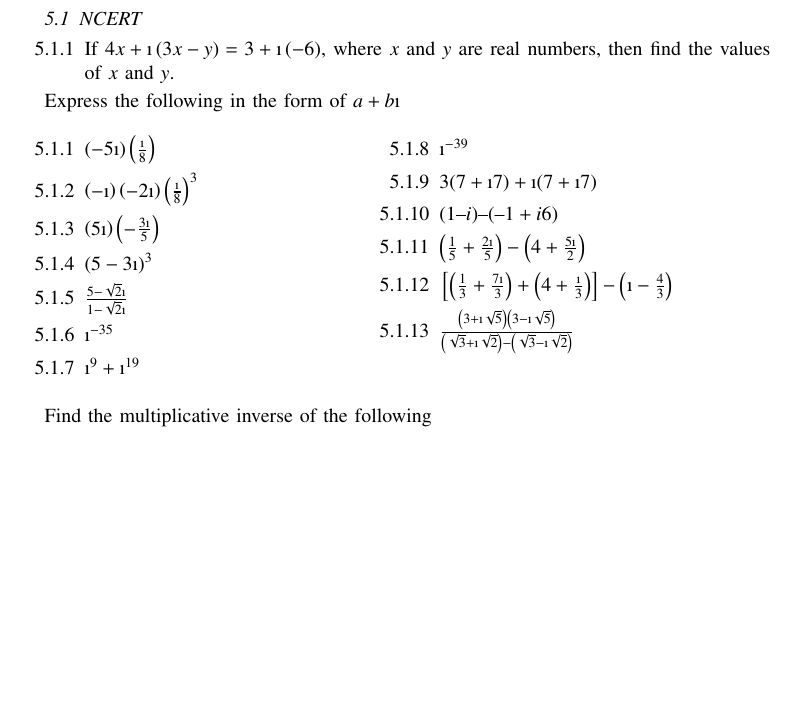
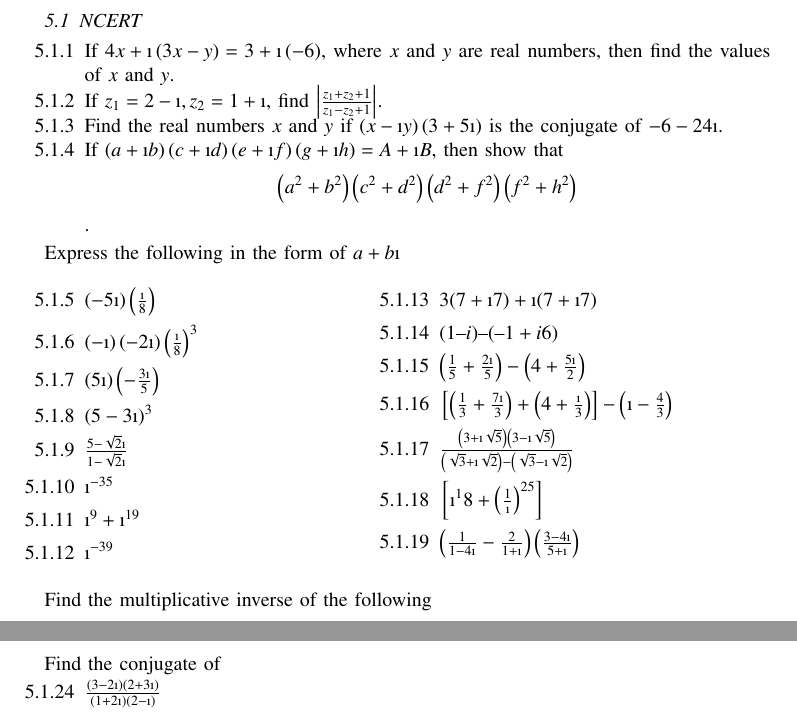
Before and after one commit to gadepall/algebra, a LaTeX paper (main.tex, which reads ncert/complex.tex): part of page 9 of 9 before the commit and two parts of pages 9 and 10 of 10 after it, the two joined at a grey line, cut so that both start at the same text, the shorter picture padded with empty space. Compiled offline with pdfLaTeX.

Commit message:
complex nos NCERT done

```diff
--- a/ncert/complex.tex
+++ b/ncert/complex.tex
@@ -1,8 +1,14 @@
 \begin{enumerate}[label=\thesubsection.\arabic*, ref=\thesubsection.\theenumi]
 	\item If $4x + \i\brak{3x-y} = 3 + \i\brak{-6}$, where $x$ and $y$ are real numbers, then find the values of $x$ and $y$.
+	\item If $z_1=2-\i,z_2=1+\i,$ find $\abs{\frac{z_1+z_2+1}{z_1-z_2+1}}$.
+	\item Find the real numbers $x$ and $y$ if
+		$\brak{x-\i y}\brak{3+5\i}$ is the conjugate of
+		$-6-24\i$.
+	\item If $\brak{a+\i b}\brak{c+\i d}\brak{e+\i f}\brak{g+\i h}=A + \i B$, then show that
+		$$\brak{a^2+b^2}\brak{c^2+d^2}\brak{d^2+f^2}\brak{f^2+h^2}$$.
 \end{enumerate}
 	Express the following in the form of $a+b\i$
-\begin{enumerate}[label=\thesubsection.\arabic*, ref=\thesubsection.\theenumi,itemsep=1ex]
+	\begin{enumerate}[label=\thesubsection.\arabic*, ref=\thesubsection.\theenumi,itemsep=1ex,resume*]
 			\begin{multicols}{2}
 			\item $\brak{-5\i}\brak{\frac{\i}{8}}$
 			\item $\brak{-\i}\brak{-2\i}\brak{\frac{\i}{8}}^3$
@@ -18,10 +24,12 @@
 		\item $\sbrak{\brak{\frac{1}{3}+\frac{7\i}{3}}+\brak{4+\frac{\i}{3}}}-
 		\brak{\i -\frac{4}{3}}$
 \item $\frac{\brak{3 + \i\sqrt{5}}\brak{3 - \i\sqrt{5}}}{\brak{\sqrt{3} + \i\sqrt{2}}-\brak{\sqrt{3} - \i\sqrt{2}}}$
+\item $\sbrak{\i^18+\brak{\frac{1}{\i}}^{25}}$
+\item $\brak{\frac{1}{1-4\i}-\frac{2}{1+\i}}\brak{\frac{3-4\i}{5+\i}}$
 			\end{multicols}
 		\end{enumerate}
 Find the multiplicative inverse of the following
-\begin{enumerate}[label=\thesubsection.\arabic*, ref=\thesubsection.\theenumi,itemsep=1ex]
+\begin{enumerate}[label=\thesubsection.\arabic*, ref=\thesubsection.\theenumi,itemsep=1ex,resume*]
 			\begin{multicols}{2}
 	\item 	$2-3\i$.
 	\item 	$4-3\i$.
@@ -29,9 +37,7 @@ Find the multiplicative inverse of the following
 	\item 	$-\i$.
 			\end{multicols}
 \end{enumerate}
-\iffalse
-Solve
+Find the conjugate of
 \begin{enumerate}[label=\thesubsection.\arabic*, ref=\thesubsection.\theenumi,resume*]
-	\begin{multicols}{2}
-	\end{multicols}
+	\item $\frac{\brak{3-2\i}\brak{2+3\i}}{\brak{1+2\i}\brak{2-\i}}$
 \end{enumerate}
```
Also changed, not shown: main.pdf, ncert/complex.tex (1 more changed lines), 2 other files.
